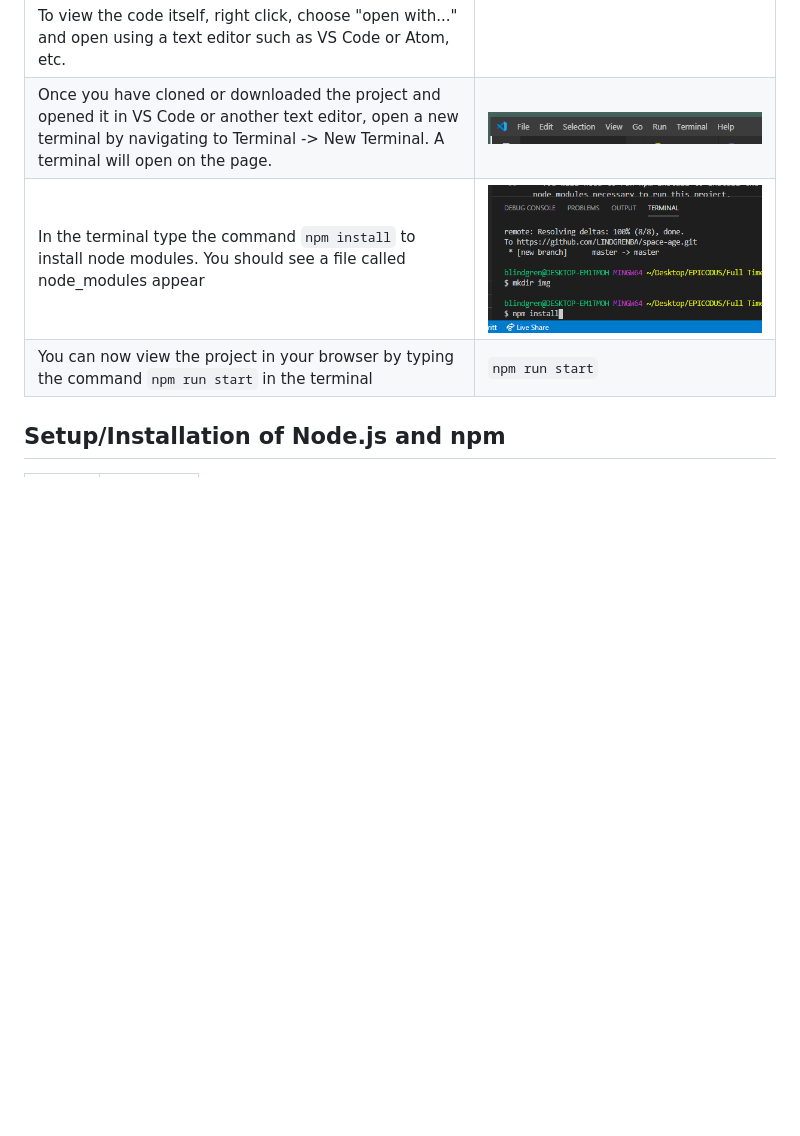
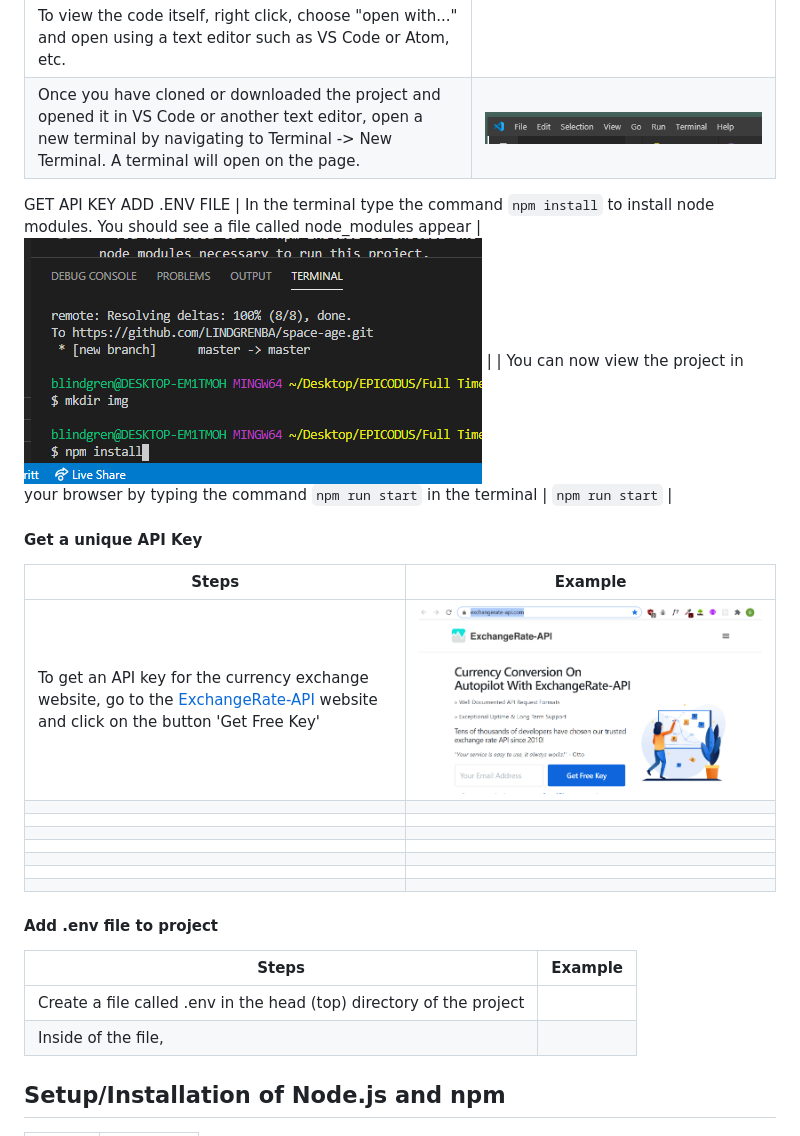
Before and after one commit to LINDGRENBA/currency-exchange, a Markdown page: README.md, the part around the change. Rendered like a GitHub page; pictures changed too: assets/images/readme/exchange-rate-website.PNG (added); blank space fills up the shorter version.

Commit message:
Delete stock photo from template, add initial steps for getting API-KEY and .env setup. .gitignore file already committed from template with .env included.

```diff
--- a/README.md
+++ b/README.md
@@ -20,8 +20,28 @@ ELEVATOR PITCH HERE
 | Navigate to the final location where you have chosen to save the project folder.   |    |
 | To view the code itself, right click, choose "open with..." and open using a text editor such as VS Code or Atom, etc.   |     |
 |  Once you have cloned or downloaded the project and opened it in VS Code or another text editor, open a new terminal by navigating to Terminal -> New Terminal. A terminal will open on the page.  | ![Opening a terminal in VS Code](assets/images/readme/terminal.PNG)  |
+GET API KEY
+ADD .ENV FILE
 | In the terminal type the command `npm install` to install node modules. You should see a file called node_modules appear  |  ![running npm install](assets/images/readme/npm-install.PNG)  |
 | You can now view the project in your browser by typing the command `npm run start` in the terminal  | `npm run start` |
+
+#### Get a unique API Key
+| Steps | Example |
+| -------- | ----- |
+| To get an API key for the currency exchange website, go to the [ExchangeRate-API](https://www.exchangerate-api.com/) website and click on the button 'Get Free Key' | ![Go to the exchangerate-api.com site](assets/images/readme/exchange-rate-website.PNG) |
+|     |     |
+|     |     |
+|     |     |
+|     |     |
+|     |     |
+|     |     |
+|     |     |
+
+#### Add .env file to project
+| Steps | Example |
+| -------- | ----- |
+|Create a file called .env in the head (top) directory of the project|     |
+|Inside of the file,
 
 ## Setup/Installation of Node.js and npm
 
```
Also changed, not shown: assets/images/stock-puppy-photo.jpg (deleted).
